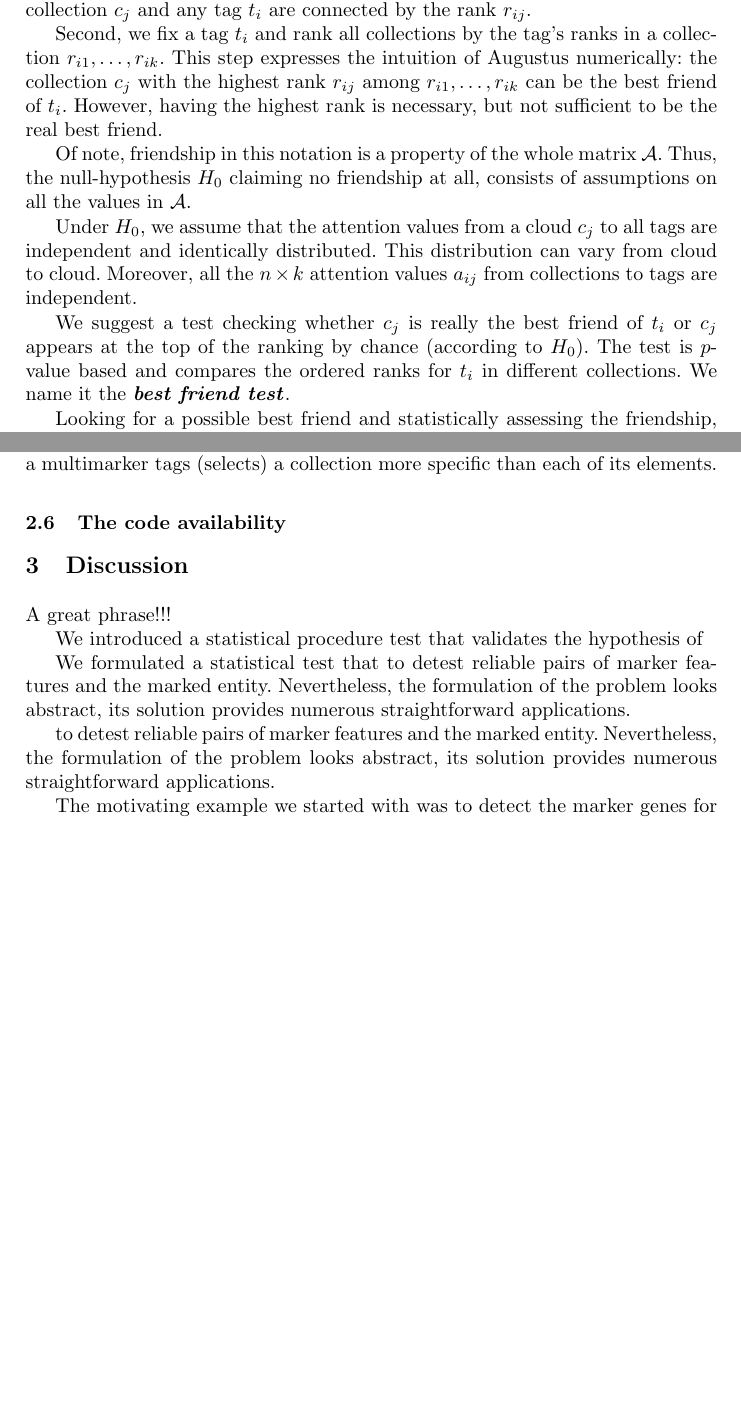
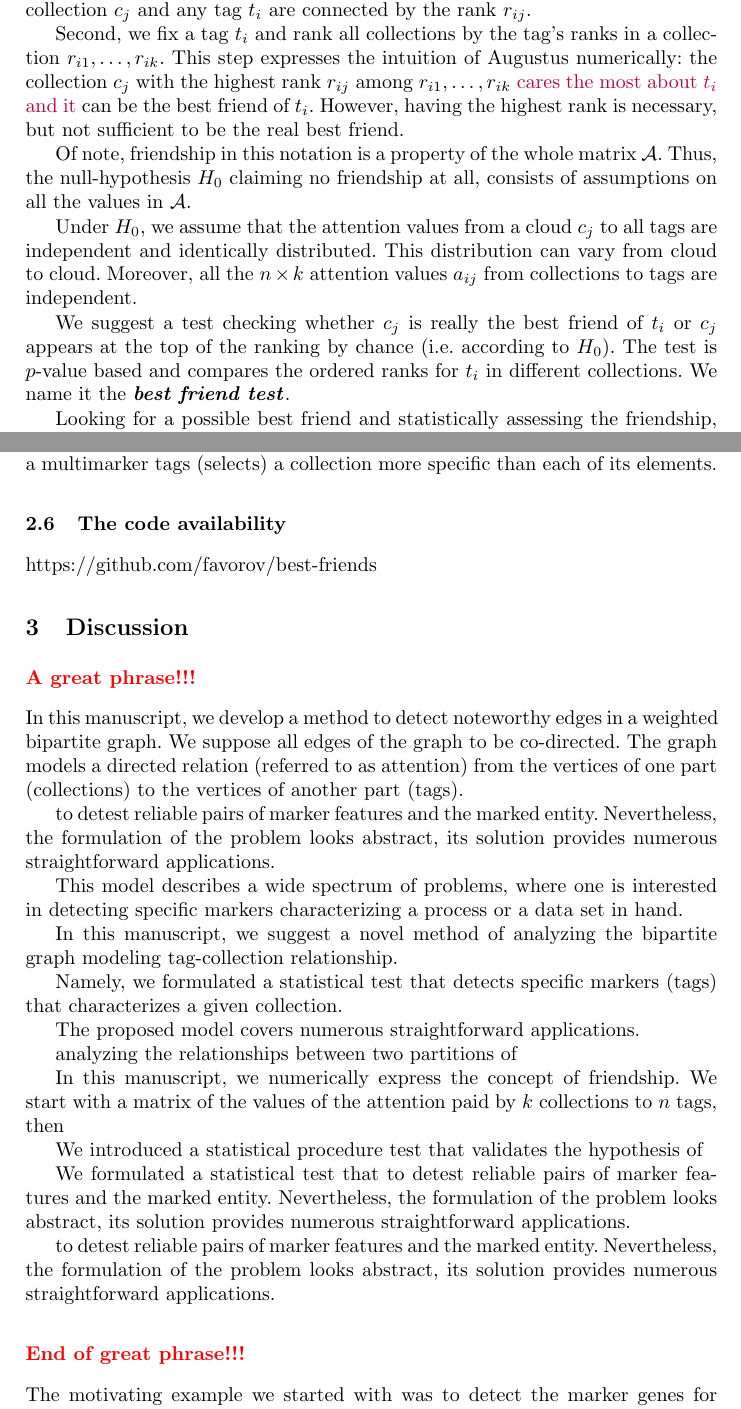
Before and after one commit to favorov/gene-friends-manuscript, a LaTeX thesis (gene-best-friends-manuscript.tex): two parts of pages 4 and 9 of 13, joined at a grey line, cut so that both start at the same text, the shorter picture padded with empty space. Compiled offline with pdfLaTeX.

Commit message:
Great phrase starting the discussion is started

```diff
--- a/gene-best-friends-manuscript.tex
+++ b/gene-best-friends-manuscript.tex
@@ -149,14 +149,15 @@ Therefore, we suggest using double-ranking approach. As any ranking approach, it
 First, we fix a collection $c_j$ and rank the attention values $a_{1j}, \dots, a_{nj}$. This ranking indicates how much the collection $c_j$ cares about any tag $t_i$. Thus, any collection $c_{j}$ and any tag $t_i$ are connected by the rank $r_{ij}$.
 
 Second, we fix a tag $t_i$ and rank all collections by the tag's ranks in a collection $r_{i1}, \dots, r_{ik}$.
-This step expresses the intuition of Augustus numerically: the collection $c_j$ with the highest rank $r_{ij}$ among $r_{i1}, \dots, r_{ik}$ can be the best friend of $t_i$. However, having the highest rank is necessary, but not sufficient to be the real best friend.
+This step expresses the intuition of Augustus numerically: the collection $c_j$ with the highest rank $r_{ij}$ among $r_{i1}, \dots, r_{ik}$
+ \textcolor{purple}{cares the most about $t_i$ and it }can be the best friend of $t_i$. However, having the highest rank is necessary, but not sufficient to be the real best friend.
 
 Of note, friendship in this notation is a property of the whole matrix $\mathcal{A}$. Thus, the null-hypothesis $H_0$ claiming no friendship at all, consists of assumptions on all the values in $\mathcal{A}$.
 
 Under $H_0$, we assume that the attention values from a cloud $c_j$ to all tags are independent and identically distributed.
 This distribution can vary from cloud to cloud. Moreover, all the $n \times k$ attention values $a_{ij}$ from collections to tags are independent.
 
-We suggest a test checking whether $c_j$ is really the best friend of $t_i$ or $c_j$ appears at the top of the ranking by chance (according to $H_0$). The test is $p$-value based and compares the ordered ranks for $t_i$ in different collections. We name it the \test{best friend test}.
+We suggest a test checking whether $c_j$ is really the best friend of $t_i$ or $c_j$ appears at the top of the ranking by chance (i.e. according to $H_0$). The test is $p$-value based and compares the ordered ranks for $t_i$ in different collections. We name it the \test{best friend test}.
 
 Looking for a possible best friend and statistically assessing the friendship, we start with a data set represented by a bipartite graph of vertices representing tags and collections and edges representing attention from collection to tag.
 To start with, we choose a tag and then we look for a collection. As we see, the procedure is asymmetric by design. If it succeeds, we refer to the collection $c_j$ as the best friend of the tag $t_i$; $t_i$ selects $c_j$ and we refer to $t_i$ as a marker for $c_j$. The term is consistent with the pattern marker term \cite{stein-obrien_patternmarkers_2017}.
@@ -397,20 +399,45 @@ to be the best friend (or an element of the true friends set) for more than one
 
 \subsection{The code availability}
 
-
+\url{https://github.com/favorov/best-friends}
 
 
 
 \section{Discussion}
 
-A great phrase!!!
+\subsection*{\textcolor{red}{A great phrase!!!}}
+In this manuscript, we develop a method to detect noteworthy edges in a weighted bipartite graph. We suppose all edges of the graph to be co-directed. The graph models a directed relation (referred to as attention) from the vertices of one part (collections) to the vertices of  another part (tags).
 
-We introduced a statistical procedure test that
-validates the hypothesis of
+to detest reliable pairs of marker features and the marked entity. Nevertheless, the formulation of the problem looks abstract, its solution provides numerous straightforward applications.
+
+This model describes a wide spectrum of problems, where one is interested in detecting specific markers characterizing a process or a data set in hand.
+
+
+In this manuscript, we suggest a novel method of analyzing the bipartite graph modeling tag-collection relationship.
+
+
+Namely, we formulated a statistical test that detects specific markers (tags) that characterizes a given collection.
+
+The proposed model covers numerous straightforward applications.
+
+% key markers
+% key features
+% patterns
+
+
+
+
+analyzing the relationships between two partitions of
+
+In this manuscript, we numerically express the concept of friendship. We start with a matrix of the values of the attention paid by $k$ collections to $n$ tags, then
+
+
+We introduced a statistical procedure test that validates the hypothesis of
 
 We formulated a statistical test that to detest reliable pairs of marker features and the marked entity. Nevertheless, the formulation of the problem looks abstract, its solution provides numerous straightforward applications.
 
 to detest reliable pairs of marker features and the marked entity. Nevertheless, the formulation of the problem looks abstract, its solution provides numerous straightforward applications.
+\subsection*{\textcolor{red}{End of great phrase!!!}}
 
 The motivating example we started with was to detect the marker genes for expression patterns. The patterns could be obtained from the CoGAPS (scCoGAPS) \cite{Fertig_2016} or other matrix factorization method \cite{Stein_2018}. The identification of the marker genes can critically simplify biological interpretation. If the matrix is the amplitude component from  the decomposition, the marker time points (or, the marker cells for scCoGAPS) can also be very informative for analysis. If the matrix contains the expression correlation for two gene sets, annotated best friends of a non-annotated gene extend the existing annotation.
 
```
Also changed, not shown: gene-best-friends-manuscript.tex (11 more changed lines).
